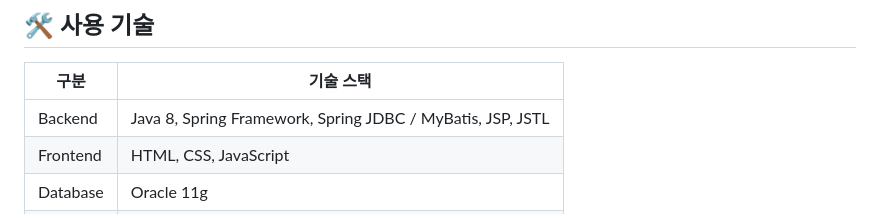
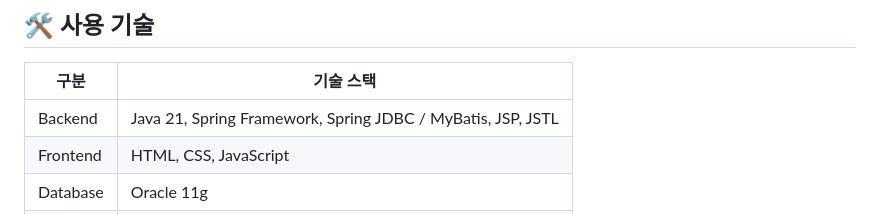
Before and after one commit to dudcks0529/StayEasy, a Markdown page: README.md, the part around the change. Rendered like a GitHub page.

```diff
--- a/README.md
+++ b/README.md
@@ -24,7 +24,7 @@
 
 | 구분 | 기술 스택 |
 |------|-----------|
-| Backend | Java 8, Spring Framework, Spring JDBC / MyBatis, JSP, JSTL |
+| Backend | Java 21, Spring Framework, Spring JDBC / MyBatis, JSP, JSTL |
 | Frontend | HTML, CSS, JavaScript |
 | Database | Oracle 11g |
 | 개발 환경 | Spring Tool Suite (STS), Apache Tomcat v9.0 |
```
